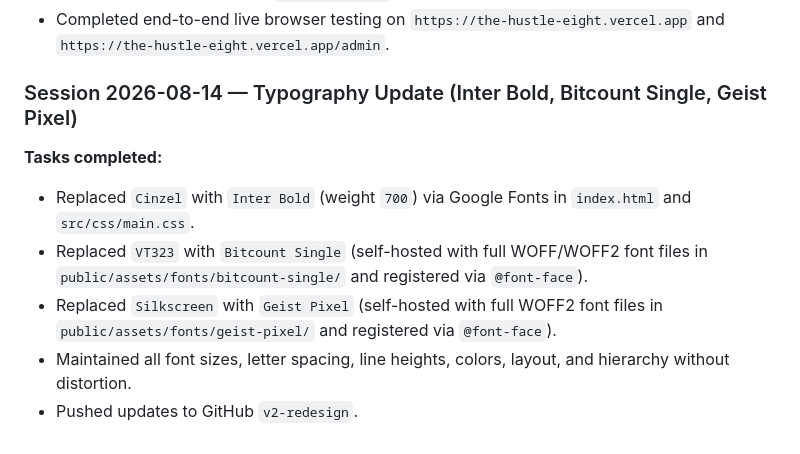
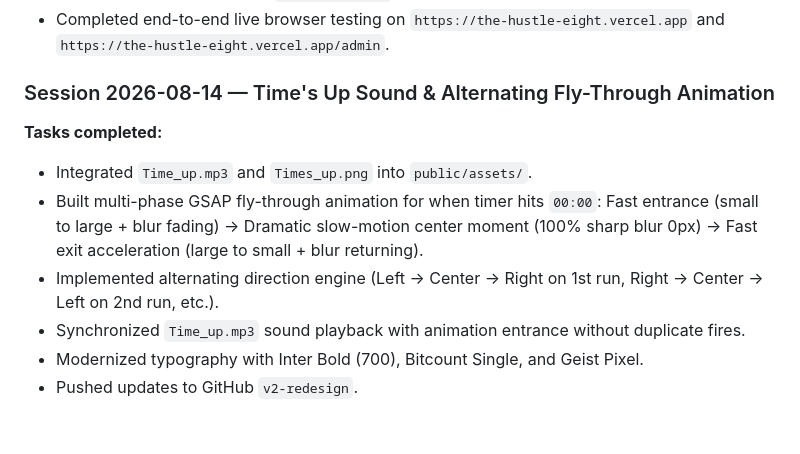
Before and after one commit to JimiR3d/the-hustle, a Markdown page: project_history.md, the part around the change. Drawn GitHub-style.

```diff
--- a/project_history.md
+++ b/project_history.md
@@ -51,10 +51,11 @@
 - Moved player card assets to `public/assets/` for static Vercel production bundle serving.
 - Completed end-to-end live browser testing on `https://the-hustle-eight.vercel.app` and `https://the-hustle-eight.vercel.app/admin`.
 
-### Session 2026-08-14 — Typography Update (Inter Bold, Bitcount Single, Geist Pixel)
+### Session 2026-08-14 — Time's Up Sound & Alternating Fly-Through Animation
 **Tasks completed:**
-- Replaced `Cinzel` with `Inter Bold` (weight `700`) via Google Fonts in `index.html` and `src/css/main.css`.
-- Replaced `VT323` with `Bitcount Single` (self-hosted with full WOFF/WOFF2 font files in `public/assets/fonts/bitcount-single/` and registered via `@font-face`).
-- Replaced `Silkscreen` with `Geist Pixel` (self-hosted with full WOFF2 font files in `public/assets/fonts/geist-pixel/` and registered via `@font-face`).
-- Maintained all font sizes, letter spacing, line heights, colors, layout, and hierarchy without distortion.
+- Integrated `Time_up.mp3` and `Times_up.png` into `public/assets/`.
+- Built multi-phase GSAP fly-through animation for when timer hits `00:00`: Fast entrance (small to large + blur fading) &rarr; Dramatic slow-motion center moment (100% sharp blur 0px) &rarr; Fast exit acceleration (large to small + blur returning).
+- Implemented alternating direction engine (Left &rarr; Center &rarr; Right on 1st run, Right &rarr; Center &rarr; Left on 2nd run, etc.).
+- Synchronized `Time_up.mp3` sound playback with animation entrance without duplicate fires.
+- Modernized typography with Inter Bold (700), Bitcount Single, and Geist Pixel.
 - Pushed updates to GitHub `v2-redesign`.
```
Also changed, not shown: GEMINI.md (+11 -6 lines).
